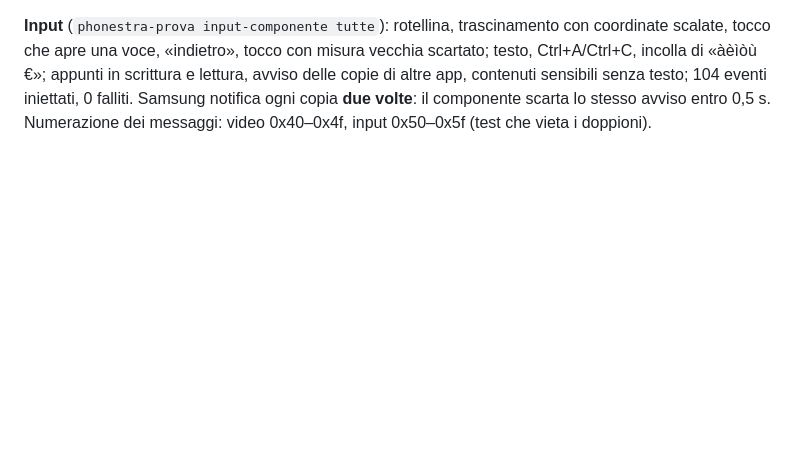
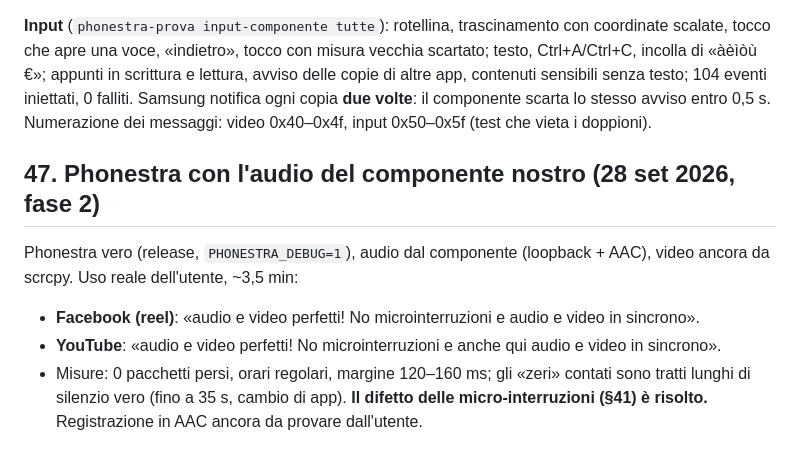
Before and after one commit to nic-fio/PHONESTRA, a Markdown page: memoria/prove-collegamento.md, the part around the change. Rendered like a GitHub page; blank space fills up the shorter version.

Commit message:
Prove §47: con l'audio del componente, Facebook e YouTube perfetti e in sincrono
Co-Authored-By: Claude Opus 5.5 (1M context) <noreply@anthropic.com>

```diff
--- a/memoria/prove-collegamento.md
+++ b/memoria/prove-collegamento.md
@@ -897,3 +897,16 @@ senza testo; 104 eventi iniettati, 0 falliti. Samsung notifica ogni copia
 **due volte**: il componente scarta lo stesso avviso entro 0,5 s.
 Numerazione dei messaggi: video 0x40–0x4f, input 0x50–0x5f (test che vieta
 i doppioni).
+
+## 47. Phonestra con l'audio del componente nostro (28 set 2026, fase 2)
+
+Phonestra vero (release, `PHONESTRA_DEBUG=1`), audio dal componente
+(loopback + AAC), video ancora da scrcpy. Uso reale dell'utente, ~3,5 min:
+- **Facebook (reel)**: «audio e video perfetti! No microinterruzioni e audio e
+  video in sincrono».
+- **YouTube**: «audio e video perfetti! No microinterruzioni e anche qui audio
+  e video in sincrono».
+- Misure: 0 pacchetti persi, orari regolari, margine 120–160 ms; gli «zeri»
+  contati sono tratti lunghi di silenzio vero (fino a 35 s, cambio di app).
+**Il difetto delle micro-interruzioni (§41) è risolto.** Registrazione in AAC
+ancora da provare dall'utente.
```
